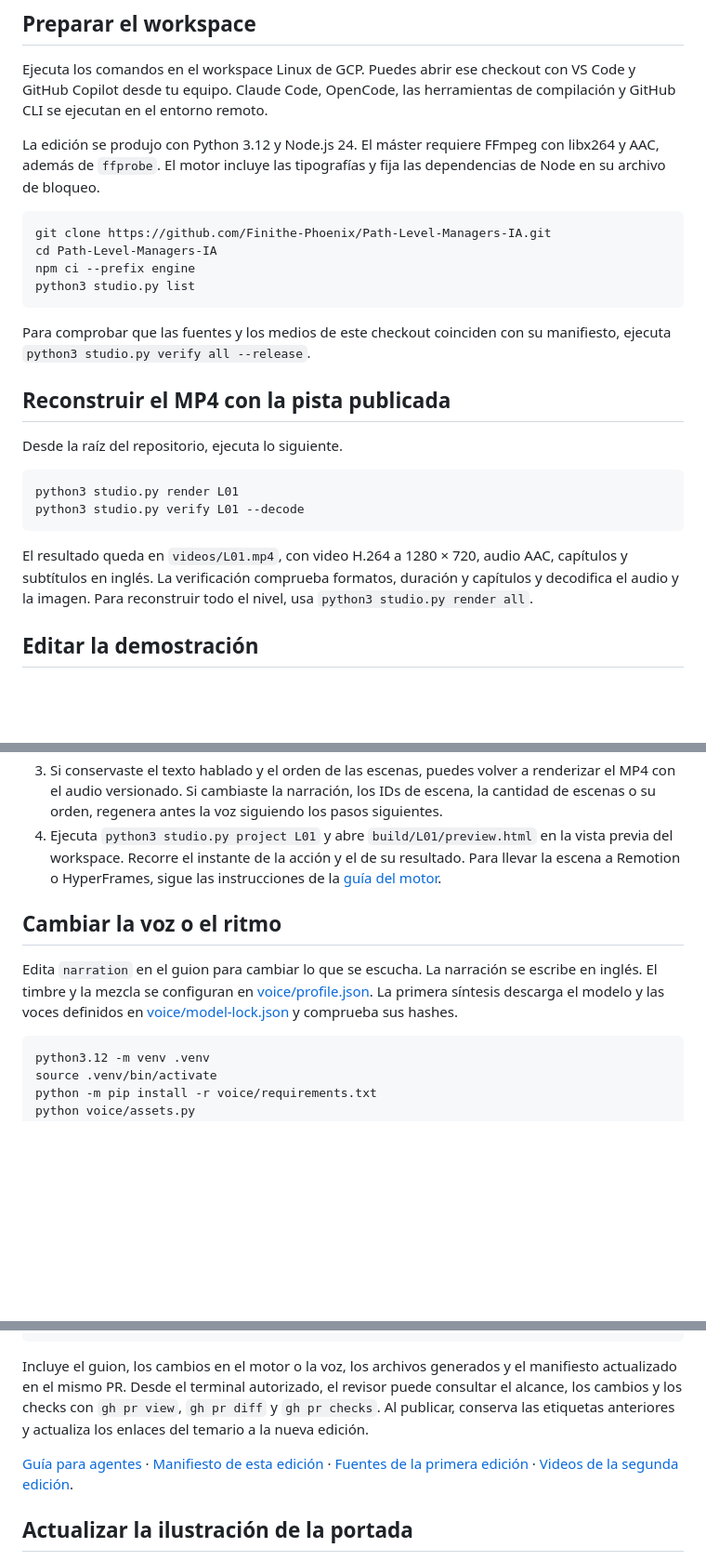
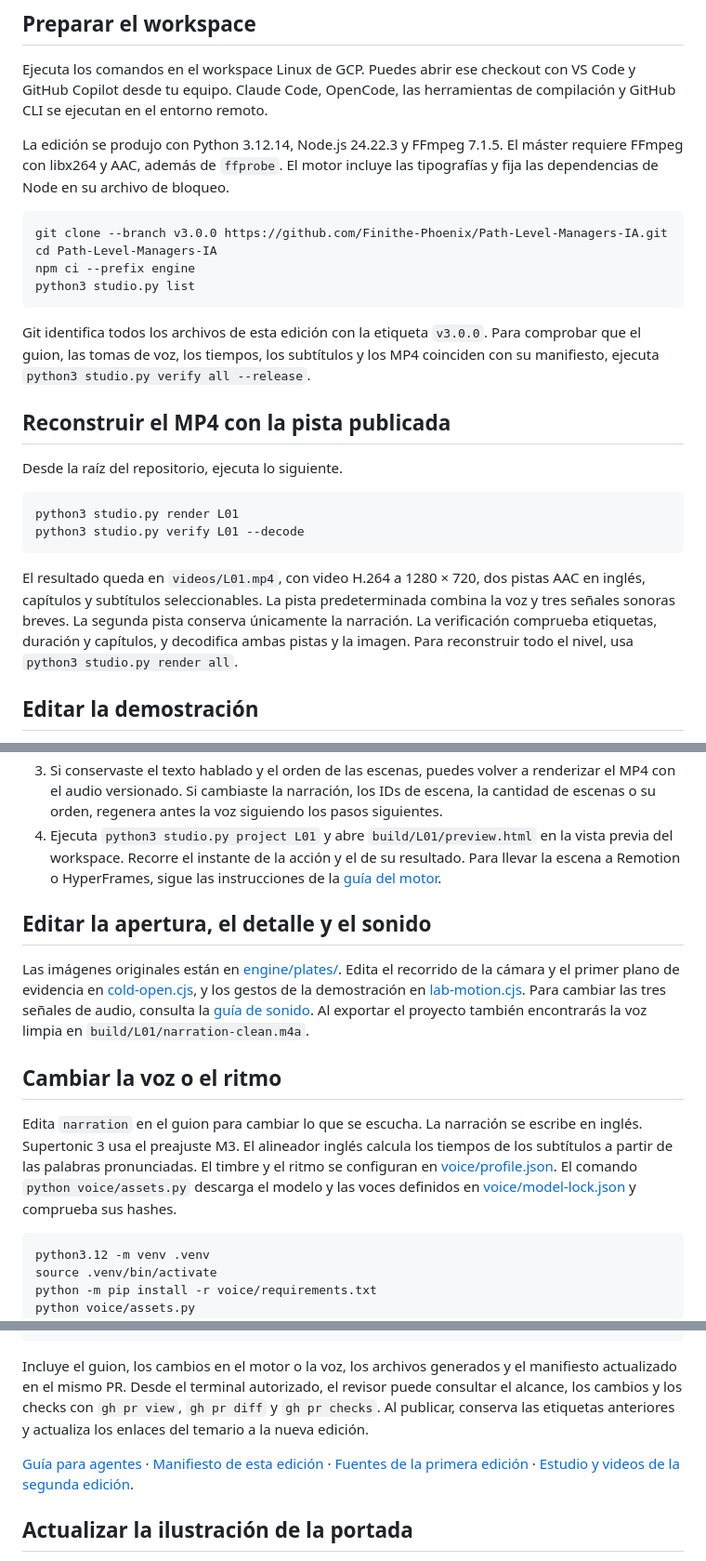
Before and after one commit to Finithe-Phoenix/Path-Level-Managers-IA, a Markdown page: PRODUCCION.md, 3 parts joined by grey strips. Shown at 93% size. Rendered like a GitHub page; blank space fills up the shorter version.

````diff
--- a/PRODUCCION.md
+++ b/PRODUCCION.md
@@ -6,16 +6,16 @@ Esta guía reconstruye **L01** usando la voz y los tiempos de la edición public
 
 Ejecuta los comandos en el workspace Linux de GCP. Puedes abrir ese checkout con VS Code y GitHub Copilot desde tu equipo. Claude Code, OpenCode, las herramientas de compilación y GitHub CLI se ejecutan en el entorno remoto.
 
-La edición se produjo con Python 3.12 y Node.js 24. El máster requiere FFmpeg con libx264 y AAC, además de `ffprobe`. El motor incluye las tipografías y fija las dependencias de Node en su archivo de bloqueo.
+La edición se produjo con Python 3.12.14, Node.js 24.22.3 y FFmpeg 7.1.5. El máster requiere FFmpeg con libx264 y AAC, además de `ffprobe`. El motor incluye las tipografías y fija las dependencias de Node en su archivo de bloqueo.
 
 ```bash
-git clone https://github.com/Finithe-Phoenix/Path-Level-Managers-IA.git
+git clone --branch v3.0.0 https://github.com/Finithe-Phoenix/Path-Level-Managers-IA.git
 cd Path-Level-Managers-IA
 npm ci --prefix engine
 python3 studio.py list
 ```
 
-Para comprobar que las fuentes y los medios de este checkout coinciden con su manifiesto, ejecuta `python3 studio.py verify all --release`.
+Git identifica todos los archivos de esta edición con la etiqueta `v3.0.0`. Para comprobar que el guion, las tomas de voz, los tiempos, los subtítulos y los MP4 coinciden con su manifiesto, ejecuta `python3 studio.py verify all --release`.
 
 ## Reconstruir el MP4 con la pista publicada
 
@@ -26,7 +26,7 @@ python3 studio.py render L01
 python3 studio.py verify L01 --decode
 ```
 
-El resultado queda en `videos/L01.mp4`, con video H.264 a 1280 × 720, audio AAC, capítulos y subtítulos en inglés. La verificación comprueba formatos, duración y capítulos y decodifica el audio y la imagen. Para reconstruir todo el nivel, usa `python3 studio.py render all`.
+El resultado queda en `videos/L01.mp4`, con video H.264 a 1280 × 720, dos pistas AAC en inglés, capítulos y subtítulos seleccionables. La pista predeterminada combina la voz y tres señales sonoras breves. La segunda pista conserva únicamente la narración. La verificación comprueba etiquetas, duración y capítulos, y decodifica ambas pistas y la imagen. Para reconstruir todo el nivel, usa `python3 studio.py render all`.
 
 ## Editar la demostración
 
@@ -35,9 +35,13 @@ El resultado queda en `videos/L01.mp4`, con video H.264 a 1280 × 720, audio AAC
 3. Si conservaste el texto hablado y el orden de las escenas, puedes volver a renderizar el MP4 con el audio versionado. Si cambiaste la narración, los IDs de escena, la cantidad de escenas o su orden, regenera antes la voz siguiendo los pasos siguientes.
 4. Ejecuta `python3 studio.py project L01` y abre `build/L01/preview.html` en la vista previa del workspace. Recorre el instante de la acción y el de su resultado. Para llevar la escena a Remotion o HyperFrames, sigue las instrucciones de la [guía del motor](engine/README.md).
 
+## Editar la apertura, el detalle y el sonido
+
+Las imágenes originales están en [engine/plates/](engine/plates/). Edita el recorrido de la cámara y el primer plano de evidencia en [cold-open.cjs](engine/cold-open.cjs), y los gestos de la demostración en [lab-motion.cjs](engine/lab-motion.cjs). Para cambiar las tres señales de audio, consulta la [guía de sonido](sound/README.md). Al exportar el proyecto también encontrarás la voz limpia en `build/L01/narration-clean.m4a`.
+
 ## Cambiar la voz o el ritmo
 
-Edita `narration` en el guion para cambiar lo que se escucha. La narración se escribe en inglés. El timbre y la mezcla se configuran en [voice/profile.json](voice/profile.json). La primera síntesis descarga el modelo y las voces definidos en [voice/model-lock.json](voice/model-lock.json) y comprueba sus hashes.
+Edita `narration` en el guion para cambiar lo que se escucha. La narración se escribe en inglés. Supertonic 3 usa el preajuste M3. El alineador inglés calcula los tiempos de los subtítulos a partir de las palabras pronunciadas. El timbre y el ritmo se configuran en [voice/profile.json](voice/profile.json). El comando `python voice/assets.py` descarga el modelo y las voces definidos en [voice/model-lock.json](voice/model-lock.json) y comprueba sus hashes.
 
 ```bash
 python3.12 -m venv .venv
@@ -70,7 +74,7 @@ python3 studio.py verify all --release
 
 Incluye el guion, los cambios en el motor o la voz, los archivos generados y el manifiesto actualizado en el mismo PR. Desde el terminal autorizado, el revisor puede consultar el alcance, los cambios y los checks con `gh pr view`, `gh pr diff` y `gh pr checks`. Al publicar, conserva las etiquetas anteriores y actualiza los enlaces del temario a la nueva edición.
 
-[Guía para agentes](AGENTS.md) · [Manifiesto de esta edición](release-manifest.json) · [Fuentes de la primera edición](archive/v1/) · [Videos de la segunda edición](https://github.com/Finithe-Phoenix/Path-Level-Managers-IA/releases/tag/videos-v2.0.0).
+[Guía para agentes](AGENTS.md) · [Manifiesto de esta edición](release-manifest.json) · [Fuentes de la primera edición](archive/v1/) · [Estudio y videos de la segunda edición](https://github.com/Finithe-Phoenix/Path-Level-Managers-IA/releases/tag/v2.0.0).
 
 ## Actualizar la ilustración de la portada
 
````
Also changed, not shown: AGENTS.md (+3 -1 lines), README.md (+12 -8 lines), docs/portada.png, 4 other files.
